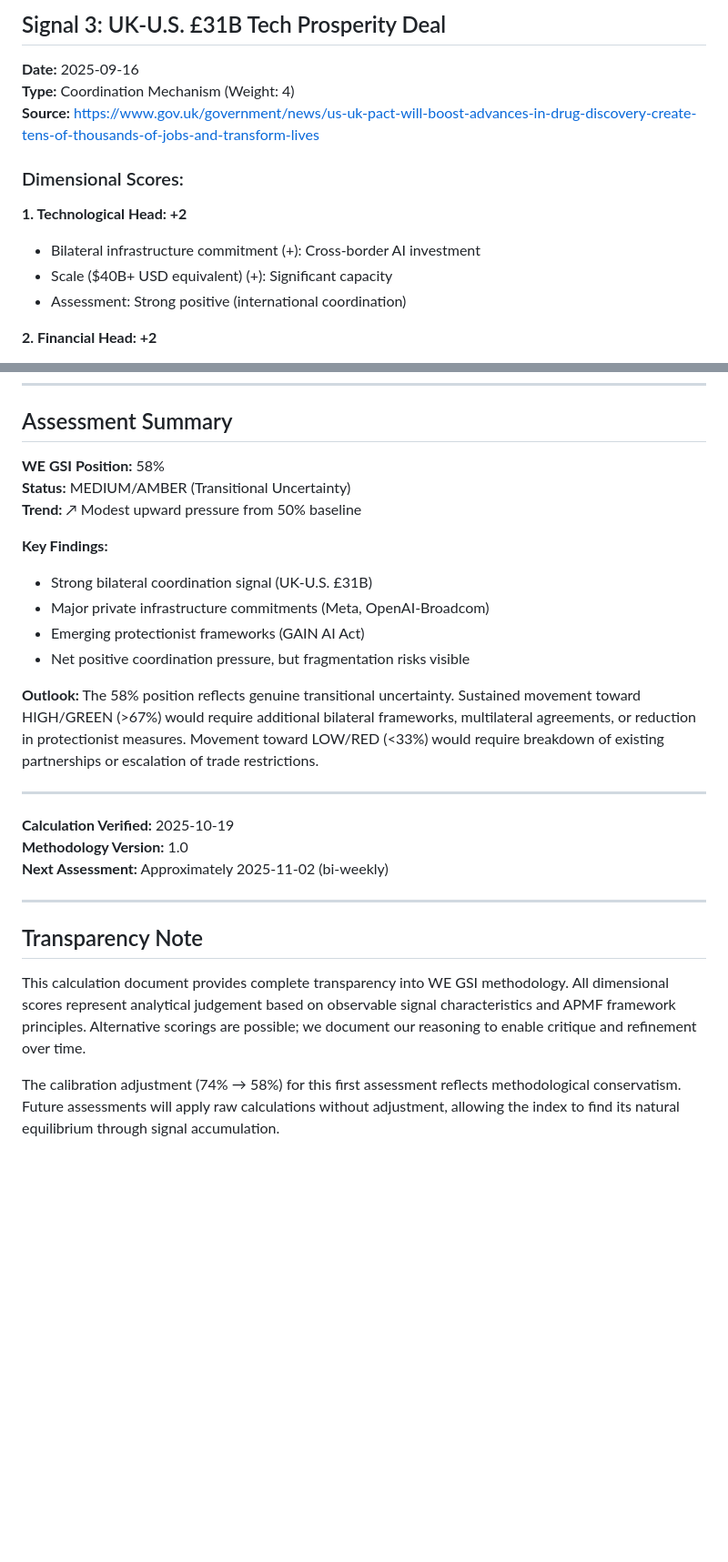
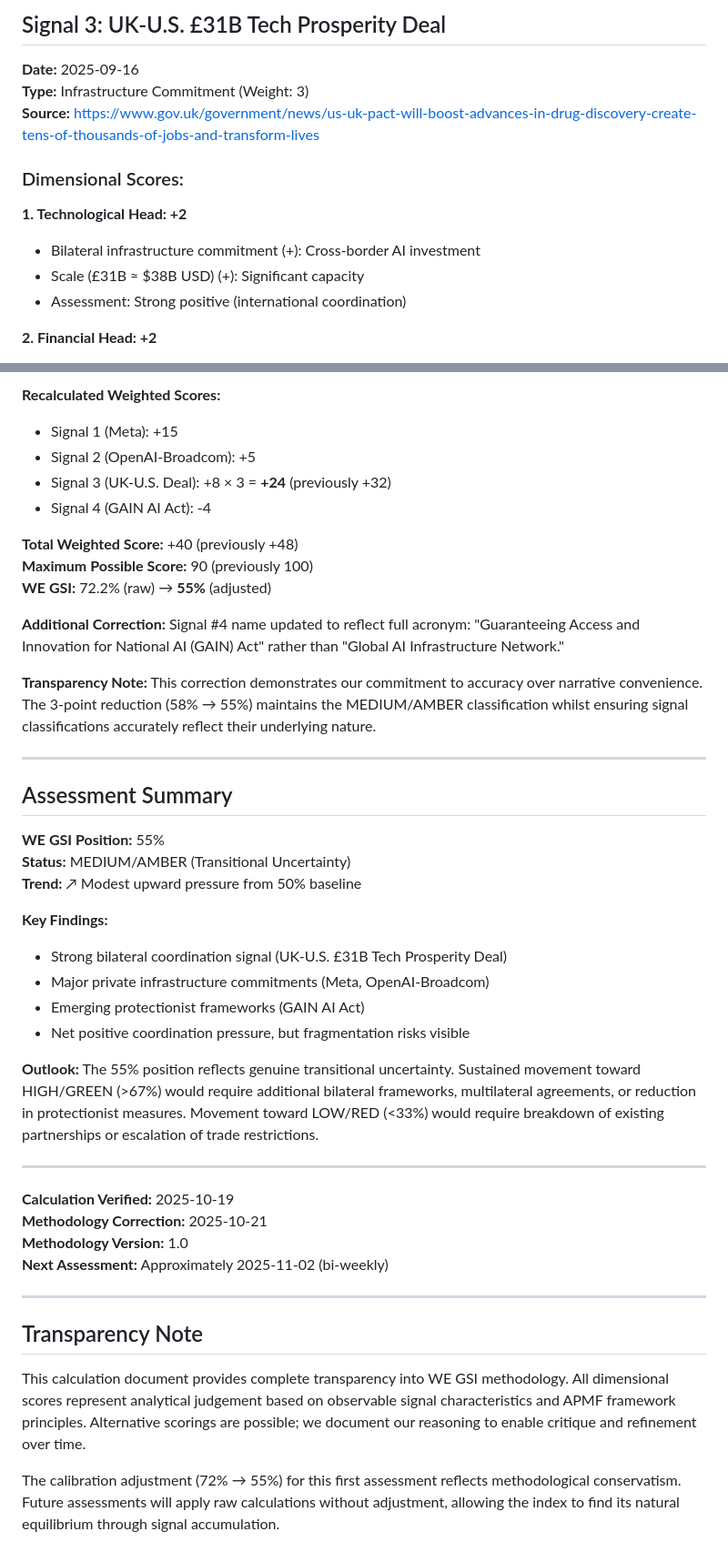
Before and after one commit to warmthengine/warmth-engine-observatory, a Markdown page: WE-GSI-CALCULATION-001.md, 2 parts joined by grey strips. Shown at 91% size. GitHub-like rendering; blank space fills up the shorter version.

```diff
--- a/WE-GSI-CALCULATION-001.md
+++ b/WE-GSI-CALCULATION-001.md
@@ -108,14 +108,14 @@ GSI % = 50 + (Raw Score / Maximum Possible Score) × 50
 ## Signal 3: UK-U.S. £31B Tech Prosperity Deal
 
 **Date:** 2025-09-16
-**Type:** Coordination Mechanism (Weight: 4)
+**Type:** Infrastructure Commitment (Weight: 3)
 **Source:** https://www.gov.uk/government/news/us-uk-pact-will-boost-advances-in-drug-discovery-create-tens-of-thousands-of-jobs-and-transform-lives
 
 ### Dimensional Scores:
 
 **1. Technological Head: +2**
 - Bilateral infrastructure commitment (+): Cross-border AI investment
-- Scale ($40B+ USD equivalent) (+): Significant capacity
+- Scale (£31B ≈ $38B USD) (+): Significant capacity
 - Assessment: Strong positive (international coordination)
 
 **2. Financial Head: +2**
@@ -228,20 +242,37 @@ This places the index firmly in MEDIUM/AMBER (Transitional Uncertainty) whilst a
+**Recalculated Weighted Scores:**
+- Signal 1 (Meta): +15
+- Signal 2 (OpenAI-Broadcom): +5
+- Signal 3 (UK-U.S. Deal): +8 × 3 = **+24** (previously +32)
+- Signal 4 (GAIN AI Act): -4
+
+**Total Weighted Score:** +40 (previously +48)
+**Maximum Possible Score:** 90 (previously 100)
+**WE GSI:** 72.2% (raw) → **55%** (adjusted)
+
+**Additional Correction:** Signal #4 name updated to reflect full acronym: "Guaranteeing Access and Innovation for National AI (GAIN) Act" rather than "Global AI Infrastructure Network."
+
+**Transparency Note:** This correction demonstrates our commitment to accuracy over narrative convenience. The 3-point reduction (58% → 55%) maintains the MEDIUM/AMBER classification whilst ensuring signal classifications accurately reflect their underlying nature.
+
+---
+
 ## Assessment Summary
 
-**WE GSI Position:** 58%
+**WE GSI Position:** 55%
 **Status:** MEDIUM/AMBER (Transitional Uncertainty)
 **Trend:** ↗ Modest upward pressure from 50% baseline
 
 **Key Findings:**
-- Strong bilateral coordination signal (UK-U.S. £31B)
+- Strong bilateral coordination signal (UK-U.S. £31B Tech Prosperity Deal)
 - Major private infrastructure commitments (Meta, OpenAI-Broadcom)
 - Emerging protectionist frameworks (GAIN AI Act)
 - Net positive coordination pressure, but fragmentation risks visible
 
-**Outlook:** The 58% position reflects genuine transitional uncertainty. Sustained movement toward HIGH/GREEN (>67%) would require additional bilateral frameworks, multilateral agreements, or reduction in protectionist measures. Movement toward LOW/RED (<33%) would require breakdown of existing partnerships or escalation of trade restrictions.
+**Outlook:** The 55% position reflects genuine transitional uncertainty. Sustained movement toward HIGH/GREEN (>67%) would require additional bilateral frameworks, multilateral agreements, or reduction in protectionist measures. Movement toward LOW/RED (<33%) would require breakdown of existing partnerships or escalation of trade restrictions.
 
 ---
 
 **Calculation Verified:** 2025-10-19
+**Methodology Correction:** 2025-10-21
 **Methodology Version:** 1.0
 **Next Assessment:** Approximately 2025-11-02 (bi-weekly)
 
@@ -251,4 +282,4 @@ This places the index firmly in MEDIUM/AMBER (Transitional Uncertainty) whilst a
 
 This calculation document provides complete transparency into WE GSI methodology. All dimensional scores represent analytical judgement based on observable signal characteristics and APMF framework principles. Alternative scorings are possible; we document our reasoning to enable critique and refinement over time.
 
-The calibration adjustment (74% → 58%) for this first assessment reflects methodological conservatism. Future assessments will apply raw calculations without adjustment, allowing the index to find its natural equilibrium through signal accumulation.
+The calibration adjustment (72% → 55%) for this first assessment reflects methodological conservatism. Future assessments will apply raw calculations without adjustment, allowing the index to find its natural equilibrium through signal accumulation.
```
Also changed, not shown: other parts of WE-GSI-CALCULATION-001.md (+27 -13 lines).
